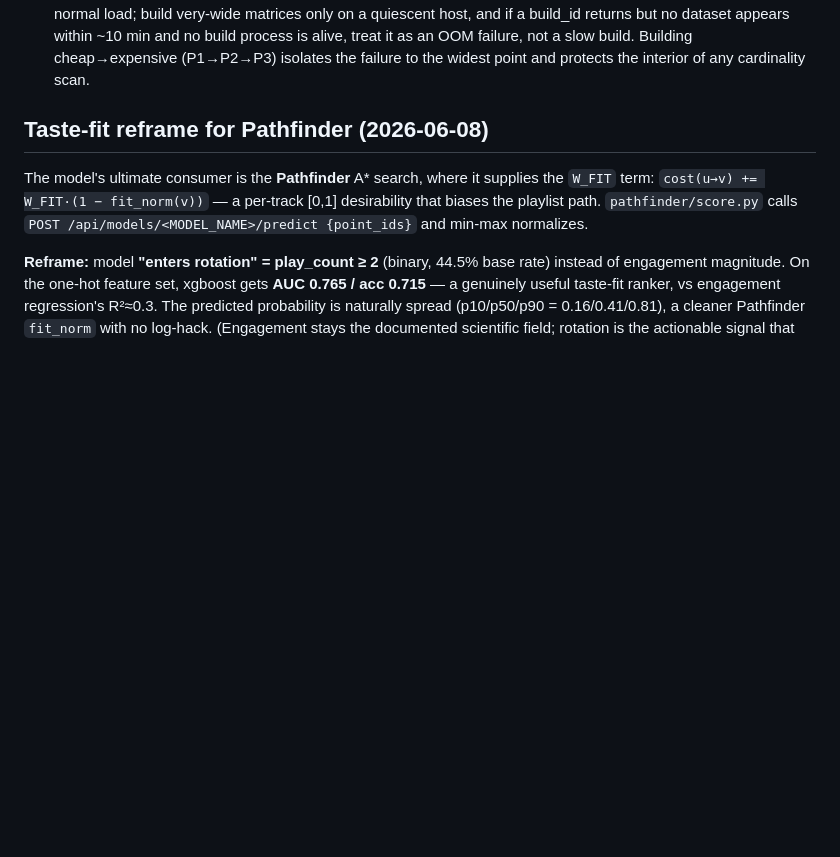
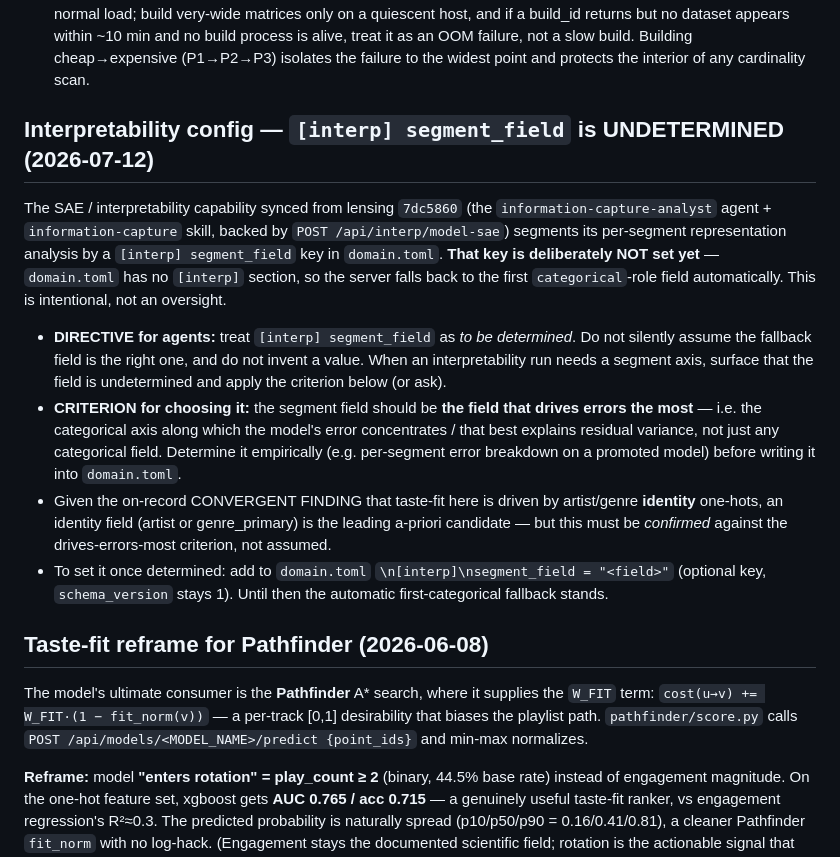
Before and after one commit to egonik-unlp/spotify-predict-engagement, a Markdown page: experiments/PROJECT-FACTS.md, the part around the change. Drawn GitHub-style; blank space fills up the shorter version.

Commit message:
facts: record [interp] segment_field as undetermined
The SAE/interpretability capability (information-capture-analyst agent) reads
[interp].segment_field from domain.toml; it is deliberately unset (falls back
to the first categorical field). Record the directive for project agents: the
field is to be determined, and the criterion is the field that drives errors
the most (determined empirically; artist/genre identity is the leading
candidate to confirm, not assume).

Co-Authored-By: Claude Opus 4.8 (1M context) <noreply@anthropic.com>

```diff
--- a/experiments/PROJECT-FACTS.md
+++ b/experiments/PROJECT-FACTS.md
@@ -505,6 +505,33 @@ Generic priors (replace with measured facts as campaigns land):
     at one split; a pca-dims scan (1→16→64→128, metadata fixed) is the definitive
     test.
 - **DATASET BUILD MEMORY CEILING: a full-uncapped identity one-hot matrix (~6,600+ dense cols) FAILS to build on this host (MEASURED 2026-06-15, `2026-06-15-vocab-cap-scan-gbdt.md`).** The vocab-cap scan's top-of-curve point — artist 5594 / genre 962 (full uncapped vocab → ~6,633 cols) on the 23,529-row rotation corpus — failed to materialize on TWO `POST /api/datasets` attempts: each returned a build_id but the dataset never registered, no build-run dir survived, and the build python died mid-materialization. Root cause is host memory, not the recipe: a 23,529 × 6,633 float32 DENSE matrix is ~0.62 GB, but PCA + one-hot intermediates plus the train/test copies push the PEAK well over the ~2.3 GB free (of 15 GB total) available under concurrent training load. The build path is DENSE (`features.f32`) — there is no sparse one-hot option — so col count × rows is a hard wall. Practical guidance: cap artist one-hots at ≤1000 / genre ≤300 (1377 cols builds fine) under normal load; build very-wide matrices only on a quiescent host, and if a build_id returns but no dataset appears within ~10 min and no build process is alive, treat it as an OOM failure, not a slow build. Building cheap→expensive (P1→P2→P3) isolates the failure to the widest point and protects the interior of any cardinality scan.
+
+## Interpretability config — `[interp] segment_field` is UNDETERMINED (2026-07-12)
+
+The SAE / interpretability capability synced from lensing `7dc5860` (the
+`information-capture-analyst` agent + `information-capture` skill, backed by
+`POST /api/interp/model-sae`) segments its per-segment representation analysis
+by a `[interp] segment_field` key in `domain.toml`. **That key is deliberately
+NOT set yet** — `domain.toml` has no `[interp]` section, so the server falls
+back to the first `categorical`-role field automatically. This is intentional,
+not an oversight.
+
+- **DIRECTIVE for agents:** treat `[interp] segment_field` as *to be
+  determined*. Do not silently assume the fallback field is the right one, and
+  do not invent a value. When an interpretability run needs a segment axis,
+  surface that the field is undetermined and apply the criterion below (or ask).
+- **CRITERION for choosing it:** the segment field should be **the field that
+  drives errors the most** — i.e. the categorical axis along which the model's
+  error concentrates / that best explains residual variance, not just any
+  categorical field. Determine it empirically (e.g. per-segment error breakdown
+  on a promoted model) before writing it into `domain.toml`.
+- Given the on-record CONVERGENT FINDING that taste-fit here is driven by
+  artist/genre **identity** one-hots, an identity field (artist or
+  genre_primary) is the leading a-priori candidate — but this must be
+  *confirmed* against the drives-errors-most criterion, not assumed.
+- To set it once determined: add to `domain.toml`
+  `\n[interp]\nsegment_field = "<field>"` (optional key, `schema_version`
+  stays 1). Until then the automatic first-categorical fallback stands.
 
 ## Taste-fit reframe for Pathfinder (2026-06-08)
 
```
